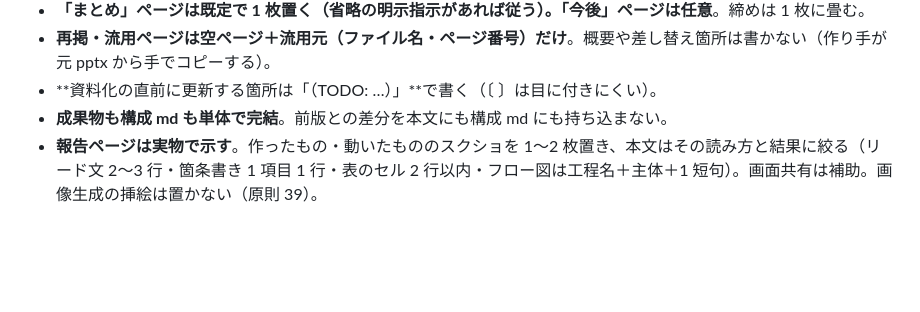
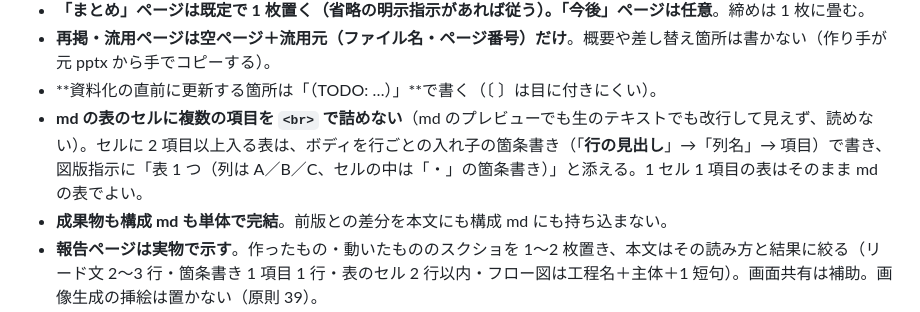
Before and after one commit to Kyo1M/skills, a Markdown page: deck-outline/references/output-template.md, the part around the change. Drawn GitHub-style; blank space fills up the shorter version.

Commit message:
deck-outline: md の表のセルに <br> で項目を詰めず、行ごとの入れ子の箇条書きで書く
Co-Authored-By: Claude Opus 5.5 <noreply@anthropic.com>

```diff
--- a/deck-outline/references/output-template.md
+++ b/deck-outline/references/output-template.md
@@ -21,6 +21,7 @@
 - **「まとめ」ページは既定で 1 枚置く（省略の明示指示があれば従う）。「今後」ページは任意**。締めは 1 枚に畳む。
 - **再掲・流用ページは空ページ＋流用元（ファイル名・ページ番号）だけ**。概要や差し替え箇所は書かない（作り手が元 pptx から手でコピーする）。
 - **資料化の直前に更新する箇所は「（TODO: …）」**で書く（〔 〕は目に付きにくい）。
+- **md の表のセルに複数の項目を `<br>` で詰めない**（md のプレビューでも生のテキストでも改行して見えず、読めない）。セルに 2 項目以上入る表は、ボディを行ごとの入れ子の箇条書き（「**行の見出し**」→「列名」→ 項目）で書き、図版指示に「表 1 つ（列は A／B／C、セルの中は「・」の箇条書き）」と添える。1 セル 1 項目の表はそのまま md の表でよい。
 - **成果物も構成 md も単体で完結**。前版との差分を本文にも構成 md にも持ち込まない。
 - **報告ページは実物で示す**。作ったもの・動いたもののスクショを 1〜2 枚置き、本文はその読み方と結果に絞る（リード文 2〜3 行・箇条書き 1 項目 1 行・表のセル 2 行以内・フロー図は工程名＋主体＋1 短句）。画面共有は補助。画像生成の挿絵は置かない（原則 39）。
 - **読み手に自明なことは書かない**。相手が知っている人の肩書き・所属・チーム人数、相手自身からの依頼の経緯、他ページにある日付の再掲は載せない。余白を文字で埋めない（原則 40）。
```
